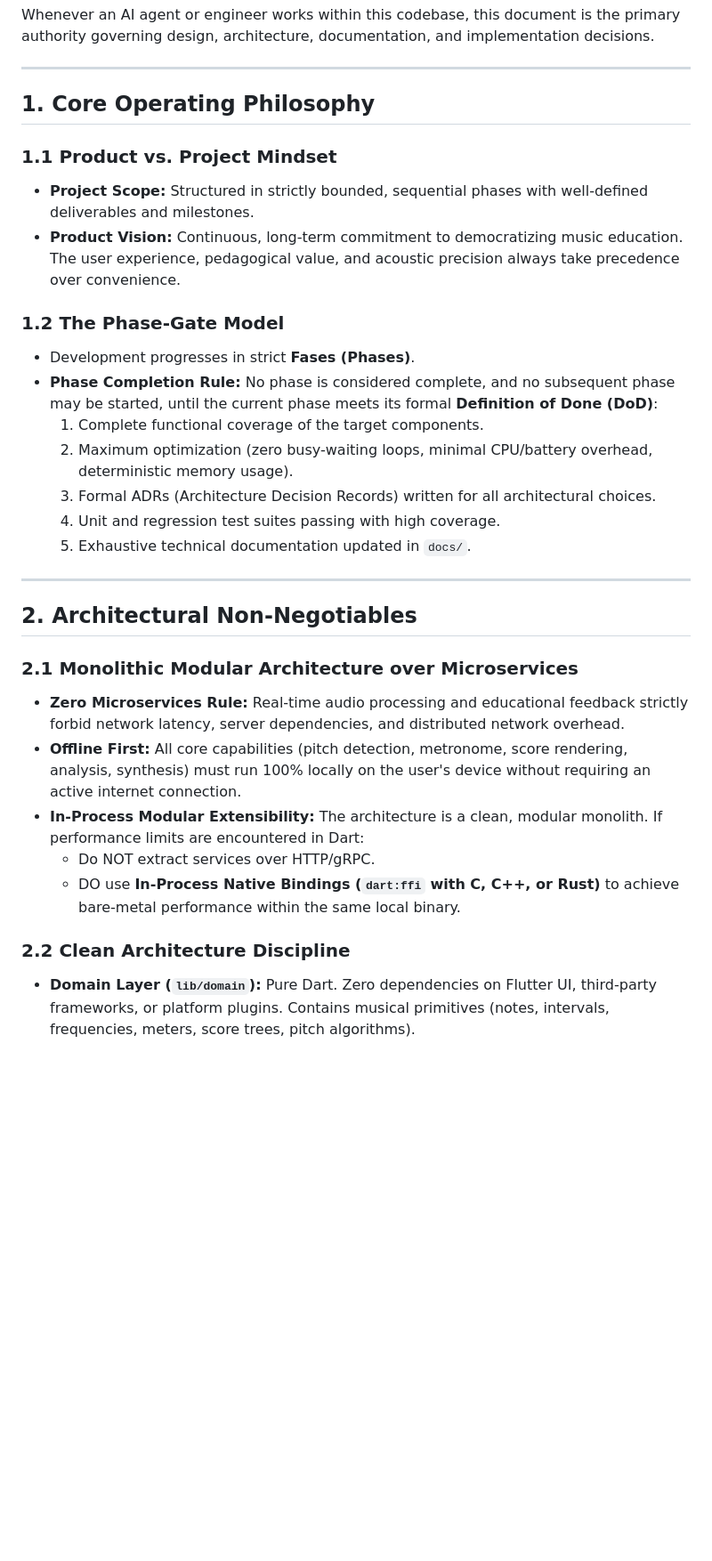
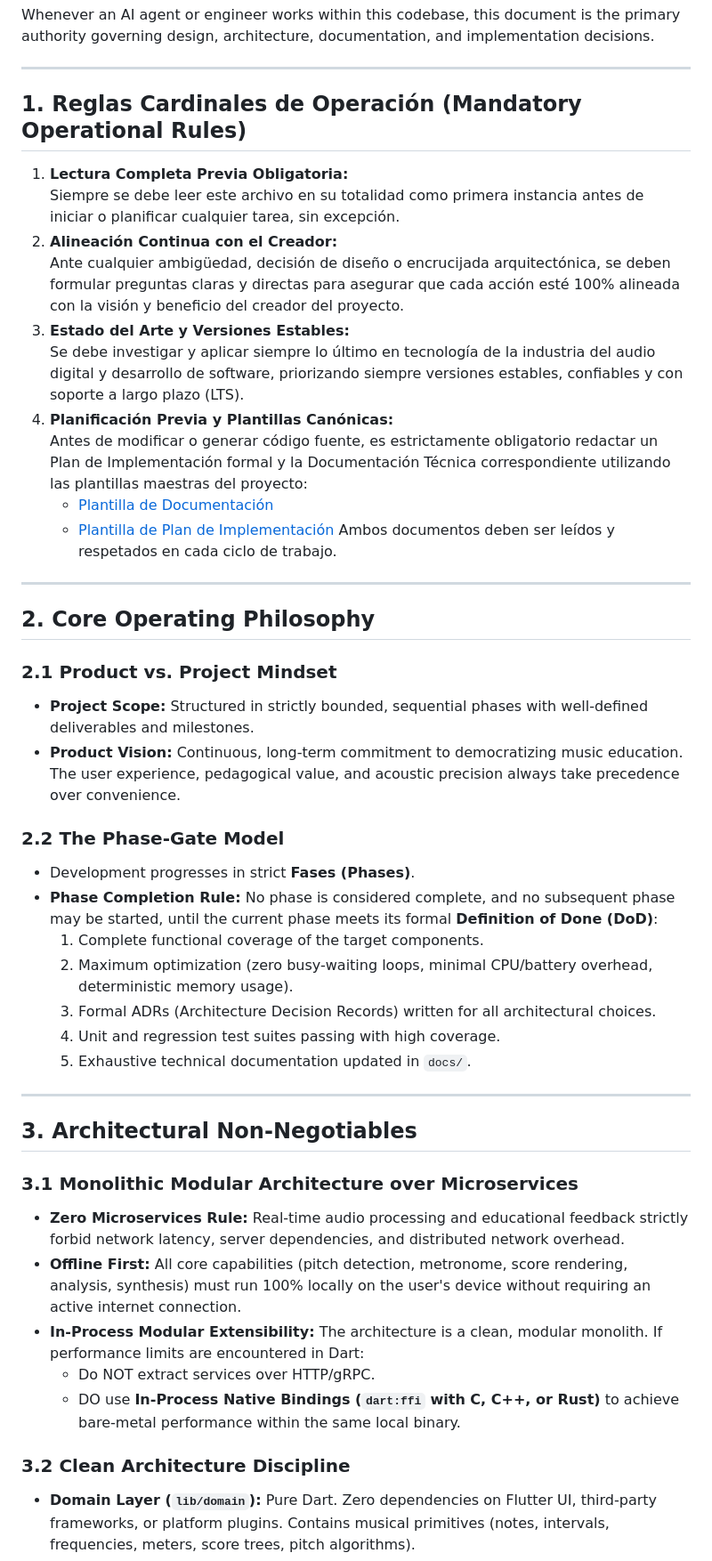
Before and after one commit to Nicolas11Leon/Tunner, a Markdown page: AGENTS.md, the part around one of its changes. Shown at 89% size. GitHub-like rendering; blank space fills up the shorter version.

Commit message:
docs: integrate cardinal operational rules and templates for documentation and implementation plans

```diff
--- a/AGENTS.md
+++ b/AGENTS.md
@@ -6,13 +6,29 @@ Whenever an AI agent or engineer works within this codebase, this document is th
 
 ---
 
-## 1. Core Operating Philosophy
+## 1. Reglas Cardinales de Operación (Mandatory Operational Rules)
 
-### 1.1 Product vs. Project Mindset
+1. **Lectura Completa Previa Obligatoria:**
+   Siempre se debe leer este archivo en su totalidad como primera instancia antes de iniciar o planificar cualquier tarea, sin excepción.
+2. **Alineación Continua con el Creador:**
+   Ante cualquier ambigüedad, decisión de diseño o encrucijada arquitectónica, se deben formular preguntas claras y directas para asegurar que cada acción esté 100% alineada con la visión y beneficio del creador del proyecto.
+3. **Estado del Arte y Versiones Estables:**
+   Se debe investigar y aplicar siempre lo último en tecnología de la industria del audio digital y desarrollo de software, priorizando siempre versiones estables, confiables y con soporte a largo plazo (LTS).
+4. **Planificación Previa y Plantillas Canónicas:**
+   Antes de modificar o generar código fuente, es estrictamente obligatorio redactar un Plan de Implementación formal y la Documentación Técnica correspondiente utilizando las plantillas maestras del proyecto:
+   - [Plantilla de Documentación](docs/templates/plantilla_documentacion.md)
+   - [Plantilla de Plan de Implementación](docs/templates/plantilla_plan_implementacion.md)
+   Ambos documentos deben ser leídos y respetados en cada ciclo de trabajo.
+
+---
+
+## 2. Core Operating Philosophy
+
+### 2.1 Product vs. Project Mindset
 - **Project Scope:** Structured in strictly bounded, sequential phases with well-defined deliverables and milestones.
 - **Product Vision:** Continuous, long-term commitment to democratizing music education. The user experience, pedagogical value, and acoustic precision always take precedence over convenience.
 
-### 1.2 The Phase-Gate Model
+### 2.2 The Phase-Gate Model
 - Development progresses in strict **Fases (Phases)**.
 - **Phase Completion Rule:** No phase is considered complete, and no subsequent phase may be started, until the current phase meets its formal **Definition of Done (DoD)**:
   1. Complete functional coverage of the target components.
@@ -23,16 +39,16 @@ Whenever an AI agent or engineer works within this codebase, this document is th
 
 ---
 
-## 2. Architectural Non-Negotiables
+## 3. Architectural Non-Negotiables
 
-### 2.1 Monolithic Modular Architecture over Microservices
+### 3.1 Monolithic Modular Architecture over Microservices
 - **Zero Microservices Rule:** Real-time audio processing and educational feedback strictly forbid network latency, server dependencies, and distributed network overhead.
 - **Offline First:** All core capabilities (pitch detection, metronome, score rendering, analysis, synthesis) must run 100% locally on the user's device without requiring an active internet connection.
 - **In-Process Modular Extensibility:** The architecture is a clean, modular monolith. If performance limits are encountered in Dart:
   - Do NOT extract services over HTTP/gRPC.
   - DO use **In-Process Native Bindings (`dart:ffi` with C, C++, or Rust)** to achieve bare-metal performance within the same local binary.
 
-### 2.2 Clean Architecture Discipline
+### 3.2 Clean Architecture Discipline
 - **Domain Layer (`lib/domain`):** Pure Dart. Zero dependencies on Flutter UI, third-party frameworks, or platform plugins. Contains musical primitives (notes, intervals, frequencies, meters, score trees, pitch algorithms).
 - **Data / Infrastructure Layer (`lib/data`):** Audio streams, microphone ingestion, hardware clocks, file I/O, platform channels. Implements interfaces defined in the domain layer.
 - **Presentation Layer (`lib/presentation`):** Flutter widgets, view models, reactive state, custom painters, rendering canvases. Presentation never interacts with raw hardware or data sources directly; it communicates solely through domain entities and view models.
```
Also changed, not shown: other parts of AGENTS.md (+4 -4 lines), docs/templates/plantilla_documentacion.md (added, +83 -0 lines), docs/templates/plantilla_plan_implementacion.md (added, +83 -0 lines).
